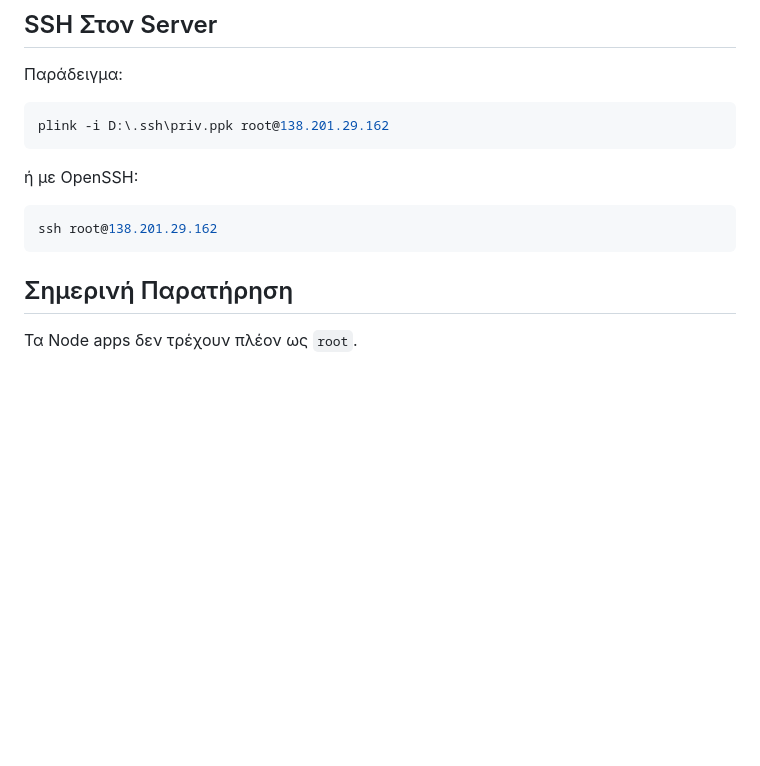
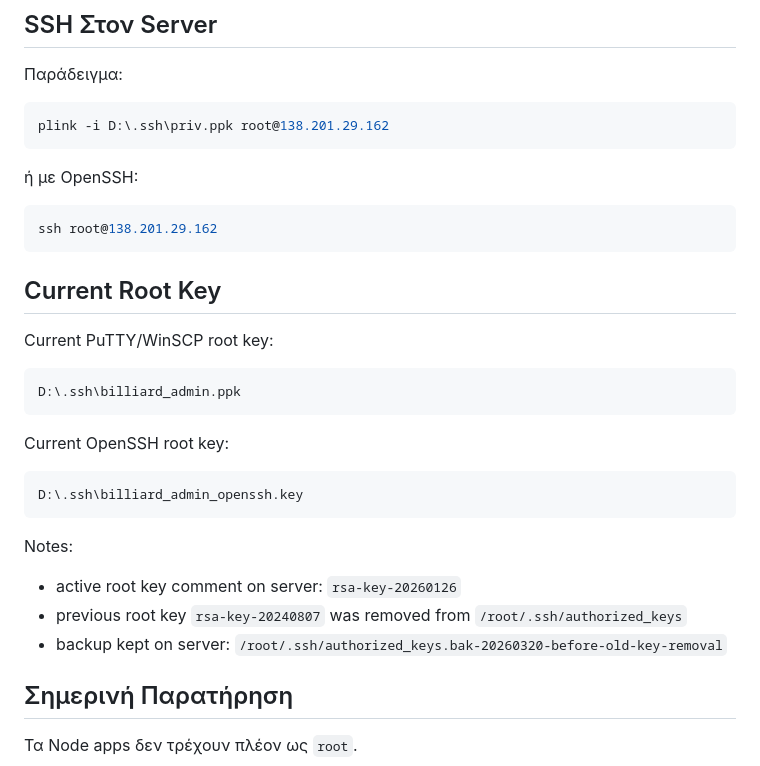
Before and after one commit to makpapad/billiardtoday-frontend, a Markdown page: docs/ai/06-server-sync.md, the part around the change. GitHub-like rendering; blank space fills up the shorter version.

Commit message:
Update server sync key notes

````diff
--- a/docs/ai/06-server-sync.md
+++ b/docs/ai/06-server-sync.md
@@ -17,6 +17,26 @@ plink -i D:\.ssh\priv.ppk root@138.201.29.162
 ```powershell
 ssh root@138.201.29.162
 ```
+
+## Current Root Key
+
+Current PuTTY/WinSCP root key:
+
+```text
+D:\.ssh\billiard_admin.ppk
+```
+
+Current OpenSSH root key:
+
+```text
+D:\.ssh\billiard_admin_openssh.key
+```
+
+Notes:
+
+- active root key comment on server: `rsa-key-20260126`
+- previous root key `rsa-key-20240807` was removed from `/root/.ssh/authorized_keys`
+- backup kept on server: `/root/.ssh/authorized_keys.bak-20260320-before-old-key-removal`
 
 ## Σημερινή Παρατήρηση
 
````
